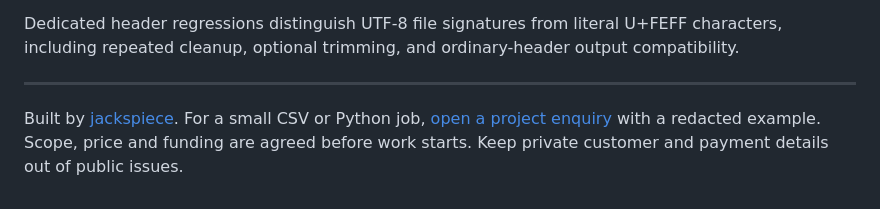
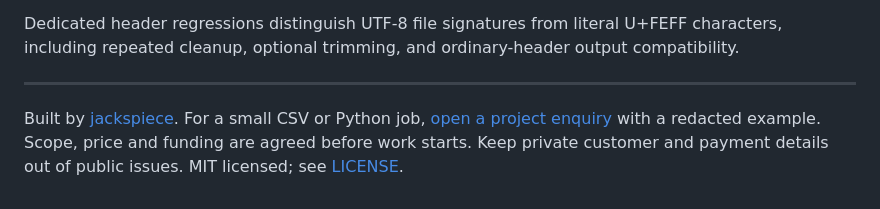
Before and after one commit to jackspiece/csv-cleanup-example, a Markdown page: README.md, the part around the change. Rendered like a GitHub page.

Commit message:
State the MIT license in the README footer
GitHub already detects LICENSE as MIT, but the README never said so.

Co-Authored-By: Claude Opus 5.5 <noreply@anthropic.com>

```diff
--- a/README.md
+++ b/README.md
@@ -71,4 +71,4 @@ Dedicated header regressions distinguish UTF-8 file signatures from literal U+FE
 
 ---
 
-Built by [jackspiece](https://github.com/jackspiece). For a small CSV or Python job, [open a project enquiry](https://github.com/jackspiece/csv-cleanup-example/issues/new?template=work-request.md) with a redacted example. Scope, price and funding are agreed before work starts. Keep private customer and payment details out of public issues.
+Built by [jackspiece](https://github.com/jackspiece). For a small CSV or Python job, [open a project enquiry](https://github.com/jackspiece/csv-cleanup-example/issues/new?template=work-request.md) with a redacted example. Scope, price and funding are agreed before work starts. Keep private customer and payment details out of public issues. MIT licensed; see [LICENSE](LICENSE).
```
